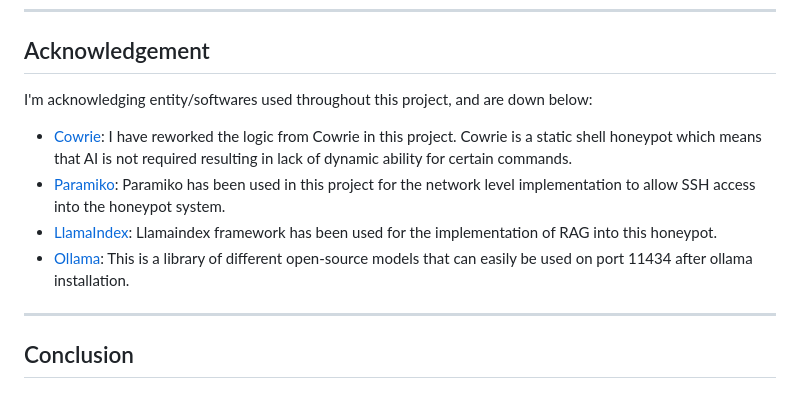
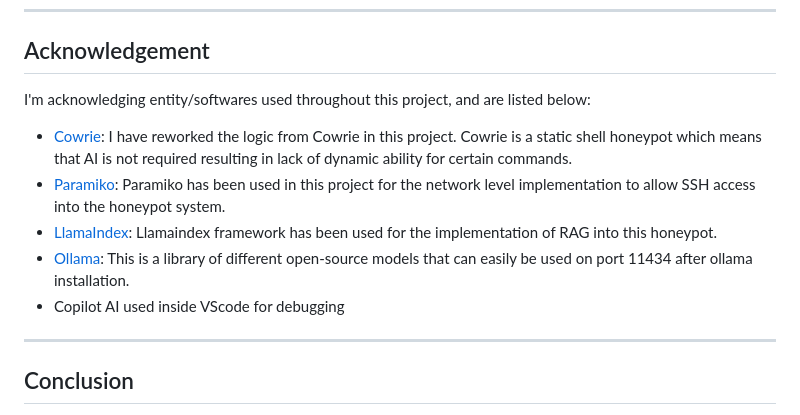
Before and after one commit to Cyboghostginx/HoneywareX, a Markdown page: Readme.md, the part around the change. Rendered like a GitHub page.

```diff
--- a/Readme.md
+++ b/Readme.md
@@ -53,11 +53,12 @@ To improve speed, the commands are classified into 3 parts namely:
 ---
 
 ## Acknowledgement
-I'm acknowledging entity/softwares used throughout this project, and are down below:
+I'm acknowledging entity/softwares used throughout this project, and are listed below:
 - [Cowrie](https://github.com/cowrie/cowrie): I have reworked the logic from Cowrie in this project. Cowrie is a static shell honeypot which means that AI is not required resulting in lack of dynamic ability for certain commands.
 - [Paramiko](https://www.paramiko.org/): Paramiko has been used in this project for the network level implementation to allow SSH access into the honeypot system.
 - [LlamaIndex](https://docs.llamaindex.ai/en/stable/): Llamaindex framework has been used for the implementation of RAG into this honeypot.
 - [Ollama](https://ollama.com/library): This is a library of different open-source models that can easily be used on port 11434 after ollama installation.
+- Copilot AI used inside VScode for debugging
 
 ---
 
```
